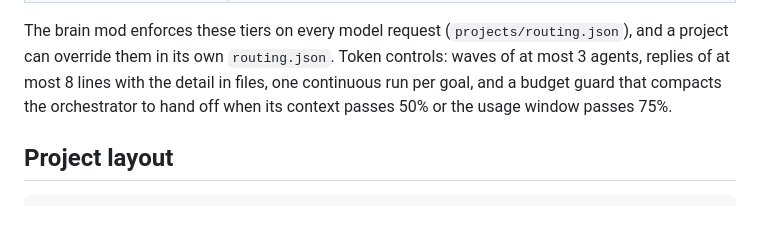
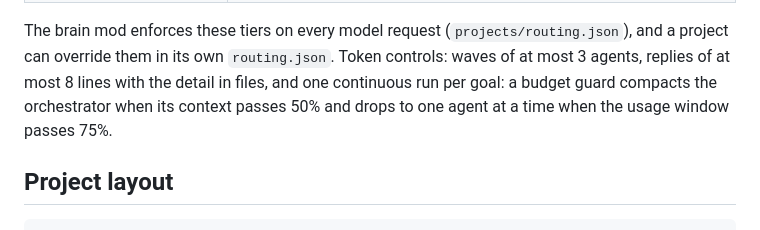
Before and after one commit to Keshav0375/sage, a Markdown page: README.md, the part around the change. Rendered like a GitHub page.

Commit message:
docs: clarify budget guard wording

```diff
--- a/README.md
+++ b/README.md
@@ -35,8 +35,9 @@ is good enough, and a stronger agent checks every cheap step:
 
 The brain mod enforces these tiers on every model request (`projects/routing.json`), and a project can
 override them in its own `routing.json`. Token controls: waves of at most 3 agents, replies of at most
-8 lines with the detail in files, one continuous run per goal, and a budget guard that compacts the orchestrator
-to hand off when its context passes 50% or the usage window passes 75%.
+8 lines with the detail in files, and one continuous run per goal: a budget guard compacts the
+orchestrator when its context passes 50% and drops to one agent at a time when the usage window
+passes 75%.
 
 ## Project layout
 
```
